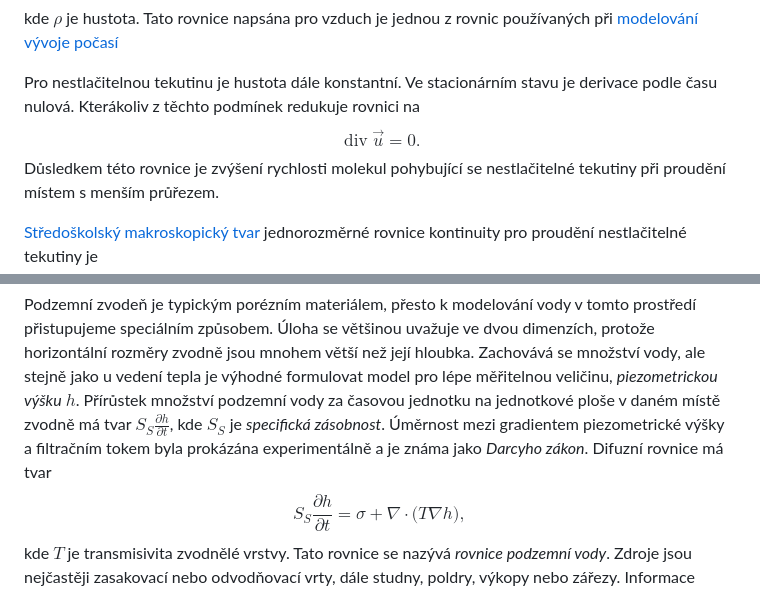
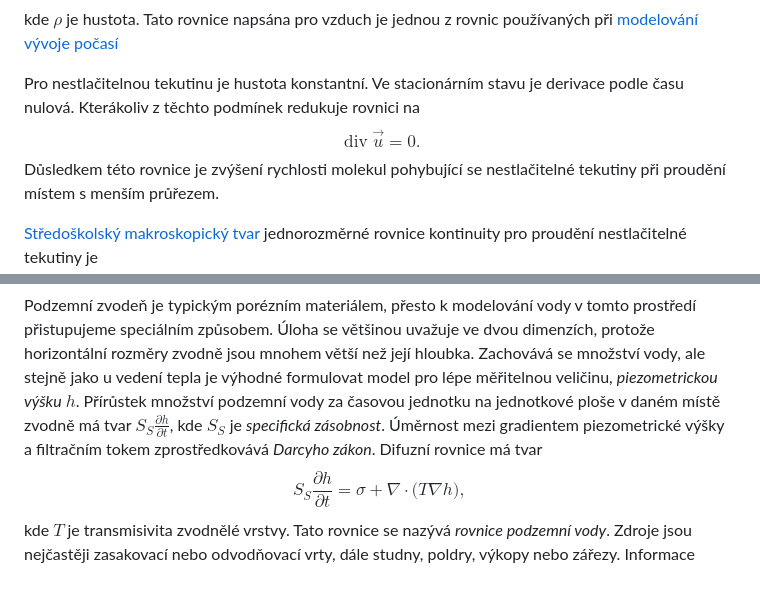
Before and after one commit to robert-marik/mat-slidy, a Markdown page: vektorove_pole/slidy.md, 2 parts joined by grey strips. GitHub-like rendering.

```diff
--- a/vektorove_pole/slidy.md
+++ b/vektorove_pole/slidy.md
@@ -497,7 +497,7 @@ $$\frac{\partial \rho}{\partial t} + \mathop{\mathrm{div}} (\rho \vec {u}) = 0,$
 kde $\rho$ je hustota.
 Tato rovnice napsána pro vzduch je jednou z rovnic používaných při [modelování vývoje počasí](http://www-history.mcs.st-and.ac.uk/HistTopics/Weather_forecasts.html)
 
-Pro nestlačitelnou tekutinu je hustota dále konstantní. Ve stacionárním stavu je derivace podle času nulová. Kterákoliv z těchto podmínek redukuje rovnici na  $$ \mathop{\mathrm{div}} \vec u =0.$$ Důsledkem této rovnice
+Pro nestlačitelnou tekutinu je hustota konstantní. Ve stacionárním stavu je derivace podle času nulová. Kterákoliv z těchto podmínek redukuje rovnici na  $$ \mathop{\mathrm{div}} \vec u =0.$$ Důsledkem této rovnice
 je zvýšení rychlosti molekul pohybující se nestlačitelné tekutiny při
 proudění místem s menším průřezem.
 
@@ -652,7 +652,7 @@ měřitelnou veličinu, *piezometrickou výšku*
 $h$. Přírůstek množství podzemní vody za časovou jednotku na jednotkové ploše v daném
 místě zvodně má tvar $S_S \frac{\partial h}{\partial t}$, kde $S_S$ je
 *specifická zásobnost*.  Úměrnost mezi gradientem piezometrické výšky a
-filtračním tokem byla prokázána experimentálně a je známa jako *Darcyho
+filtračním tokem  zprostředkovává *Darcyho
 zákon*. Difuzní rovnice  má tvar
 $$      {S_S\frac{\partial h}{\partial t}=  \sigma + \nabla\cdot \bigl(T\nabla h\bigr),}$$ kde $T$ je transmisivita zvodnělé vrstvy. Tato rovnice se nazývá *rovnice podzemní vody*. Zdroje jsou nejčastěji zasakovací nebo odvodňovací vrty, dále studny, poldry, výkopy nebo zářezy. Informace získané z rovnice podzemní vody se využívají například
   k ochraně lomů, dolů a stavebních jam před *zaplavením*, k hospodaření s *pitnou vodou*,  k ochraně před šířením *kontaminace z chemických
```
Also changed, not shown: other parts of vektorove_pole/slidy.md (+1 -1 lines), vektorove_pole/rezistory.png (added), vektorove_pole/rozhrani.png (added), vektorove_pole/vrstvy.png (added).
